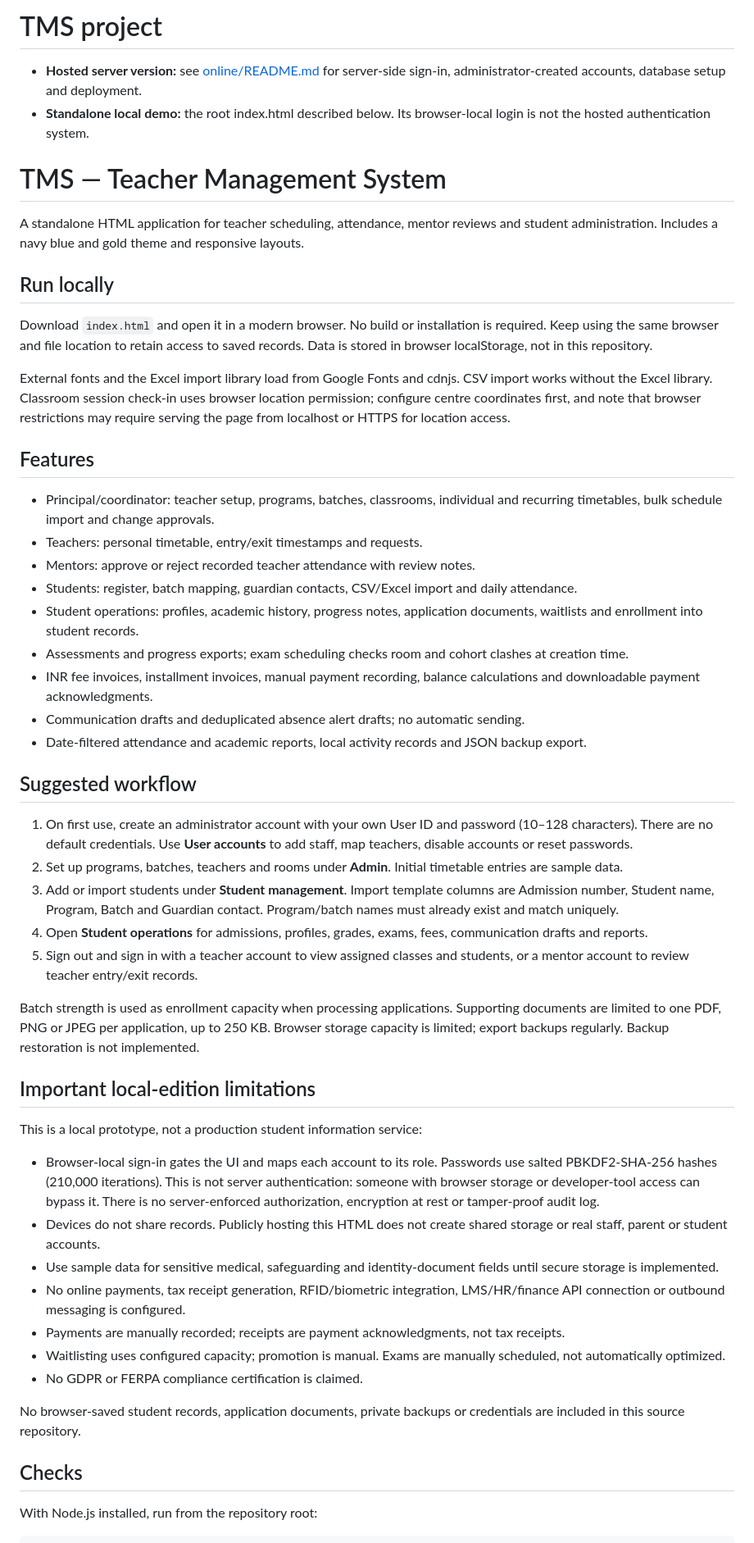
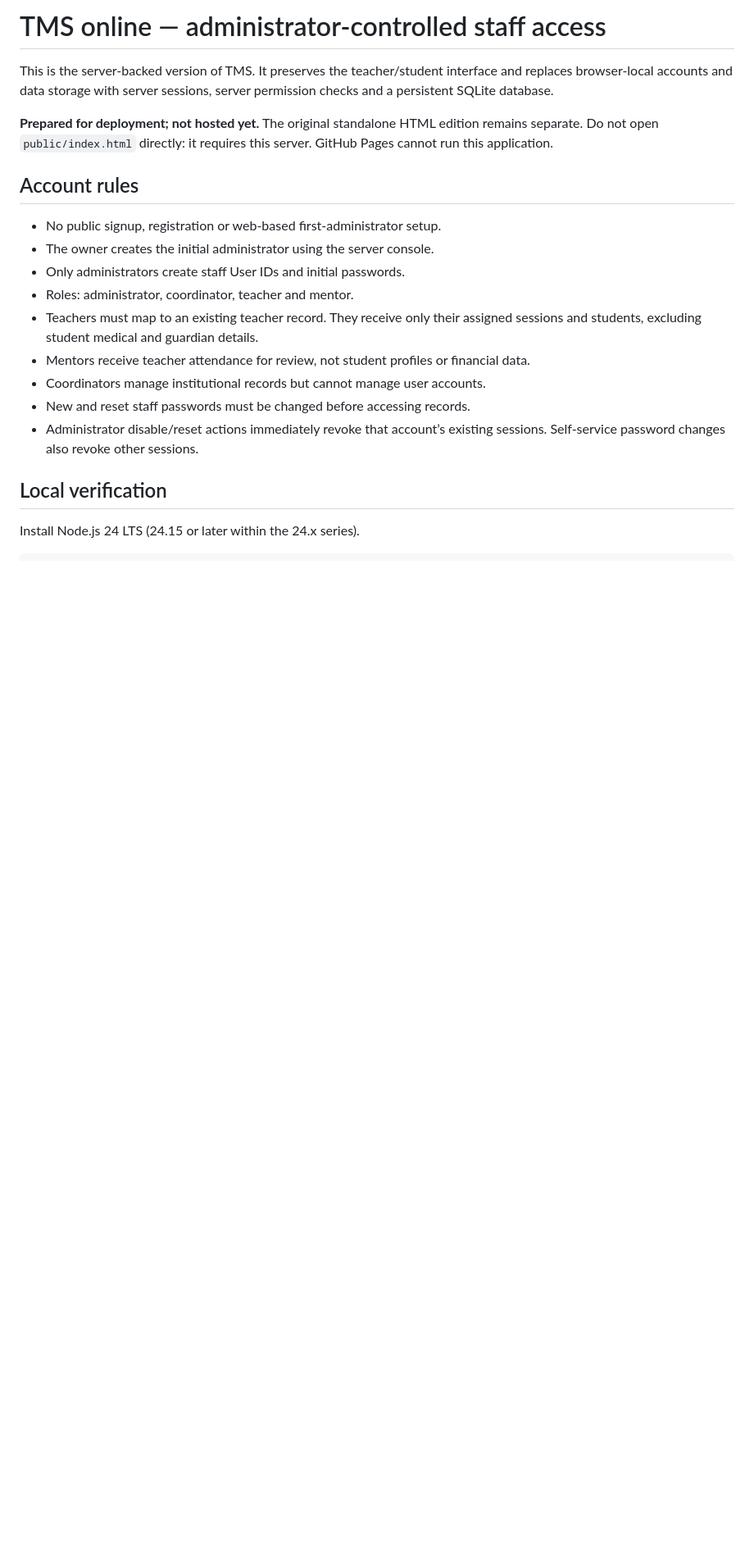
Before and after one commit to Rahulsk-create/TMS-Teacher-Management-System-, a Markdown page: README.md, the part around one of its changes. Shown at 82% size. GitHub-like rendering; blank space fills up the shorter version.

````diff
--- a/README.md
+++ b/README.md
@@ -1,56 +1,23 @@
-# TMS project
+# TMS online — administrator-controlled staff access
 
-- **Hosted server version:** see [online/README.md](online/README.md) for server-side sign-in, administrator-created accounts, database setup and deployment.
-- **Standalone local demo:** the root index.html described below. Its browser-local login is not the hosted authentication system.
+This is the server-backed version of TMS. It preserves the teacher/student interface and replaces browser-local accounts and data storage with server sessions, server permission checks and a persistent SQLite database.
 
-# TMS — Teacher Management System
+**Prepared for deployment; not hosted yet.** The original standalone HTML edition remains separate. Do not open `public/index.html` directly: it requires this server. GitHub Pages cannot run this application.
 
-A standalone HTML application for teacher scheduling, attendance, mentor reviews and student administration. Includes a navy blue and gold theme and responsive layouts.
+## Account rules
 
-## Run locally
+- No public signup, registration or web-based first-administrator setup.
+- The owner creates the initial administrator using the server console.
+- Only administrators create staff User IDs and initial passwords.
+- Roles: administrator, coordinator, teacher and mentor.
+- Teachers must map to an existing teacher record. They receive only their assigned sessions and students, excluding student medical and guardian details.
+- Mentors receive teacher attendance for review, not student profiles or financial data.
+- Coordinators manage institutional records but cannot manage user accounts.
+- New and reset staff passwords must be changed before accessing records.
+- Administrator disable/reset actions immediately revoke that account’s existing sessions. Self-service password changes also revoke other sessions.
 
-Download `index.html` and open it in a modern browser. No build or installation is required. Keep using the same browser and file location to retain access to saved records. Data is stored in browser localStorage, not in this repository.
+## Local verification
 
-External fonts and the Excel import library load from Google Fonts and cdnjs. CSV import works without the Excel library. Classroom session check-in uses browser location permission; configure centre coordinates first, and note that browser restrictions may require serving the page from localhost or HTTPS for location access.
-
-## Features
-
-- Principal/coordinator: teacher setup, programs, batches, classrooms, individual and recurring timetables, bulk schedule import and change approvals.
-- Teachers: personal timetable, entry/exit timestamps and requests.
-- Mentors: approve or reject recorded teacher attendance with review notes.
-- Students: register, batch mapping, guardian contacts, CSV/Excel import and daily attendance.
-- Student operations: profiles, academic history, progress notes, application documents, waitlists and enrollment into student records.
-- Assessments and progress exports; exam scheduling checks room and cohort clashes at creation time.
-- INR fee invoices, installment invoices, manual payment recording, balance calculations and downloadable payment acknowledgments.
-- Communication drafts and deduplicated absence alert drafts; no automatic sending.
-- Date-filtered attendance and academic reports, local activity records and JSON backup export.
-
-## Suggested workflow
-
-1. On first use, create an administrator account with your own User ID and password (10–128 characters). There are no default credentials. Use **User accounts** to add staff, map teachers, disable accounts or reset passwords.
-2. Set up programs, batches, teachers and rooms under **Admin**. Initial timetable entries are sample data.
-3. Add or import students under **Student management**. Import template columns are Admission number, Student name, Program, Batch and Guardian contact. Program/batch names must already exist and match uniquely.
-4. Open **Student operations** for admissions, profiles, grades, exams, fees, communication drafts and reports.
-5. Sign out and sign in with a teacher account to view assigned classes and students, or a mentor account to review teacher entry/exit records.
-
-Batch strength is used as enrollment capacity when processing applications. Supporting documents are limited to one PDF, PNG or JPEG per application, up to 250 KB. Browser storage capacity is limited; export backups regularly. Backup restoration is not implemented.
-
-## Important local-edition limitations
-
-This is a local prototype, not a production student information service:
-
-- Browser-local sign-in gates the UI and maps each account to its role. Passwords use salted PBKDF2-SHA-256 hashes (210,000 iterations). This is not server authentication: someone with browser storage or developer-tool access can bypass it. There is no server-enforced authorization, encryption at rest or tamper-proof audit log.
-- Devices do not share records. Publicly hosting this HTML does not create shared storage or real staff, parent or student accounts.
-- Use sample data for sensitive medical, safeguarding and identity-document fields until secure storage is implemented.
-- No online payments, tax receipt generation, RFID/biometric integration, LMS/HR/finance API connection or outbound messaging is configured.
-- Payments are manually recorded; receipts are payment acknowledgments, not tax receipts.
-- Waitlisting uses configured capacity; promotion is manual. Exams are manually scheduled, not automatically optimized.
-- No GDPR or FERPA compliance certification is claimed.
-
-No browser-saved student records, application documents, private backups or credentials are included in this source repository.
-
-## Checks
-
-With Node.js installed, run from the repository root:
+Install Node.js 24 LTS (24.15 or later within the 24.x series).
 
 ```sh
````
Also changed, not shown: other parts of README.md (+70 -6 lines).
